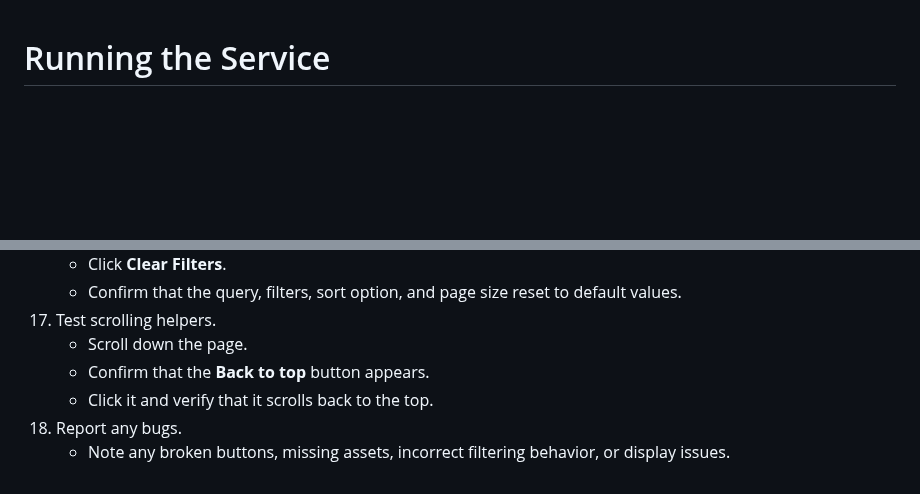
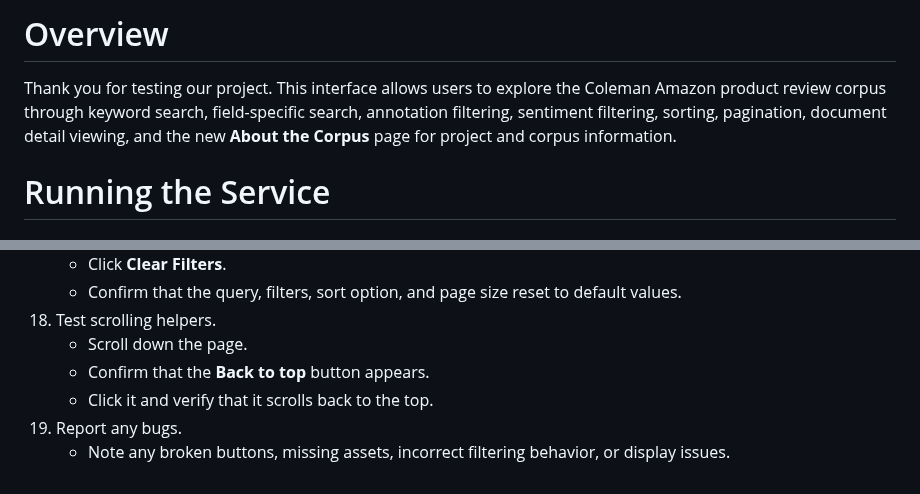
Before and after one commit to yiruiwang091/COLX_523_Projects, a Markdown page: Sprint_5/documentation/peer_review_instructions.md, 2 parts joined by grey strips. Drawn GitHub-style; blank space fills up the shorter version.

```diff
--- a/Sprint_5/documentation/peer_review_instructions.md
+++ b/Sprint_5/documentation/peer_review_instructions.md
@@ -1,3 +1,7 @@
+# Overview
+
+Thank you for testing our project. This interface allows users to explore the Coleman Amazon product review corpus through keyword search, field-specific search, annotation filtering, sentiment filtering, sorting, pagination, document detail viewing, and the new **About the Corpus** page for project and corpus information.
+
 # Running the Service
 
 ## Option A: Docker Compose (recommended)
@@ -142,8 +148,8 @@ Please test the following parts of the interface:
     -   Click **Clear Filters**.
     -   Confirm that the query, filters, sort option, and page size reset to default values.
-17. Test scrolling helpers.
+18. Test scrolling helpers.
     -   Scroll down the page.
     -   Confirm that the **Back to top** button appears.
     -   Click it and verify that it scrolls back to the top.
-18. Report any bugs.
+19. Report any bugs.
     -   Note any broken buttons, missing assets, incorrect filtering behavior, or display issues.
```
Also changed, not shown: other parts of Sprint_5/documentation/peer_review_instructions.md (+15 -13 lines).
